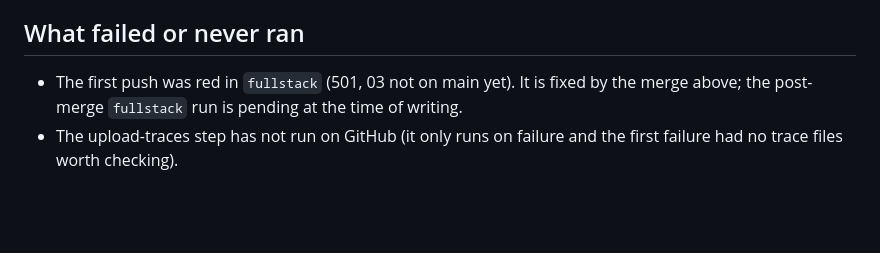
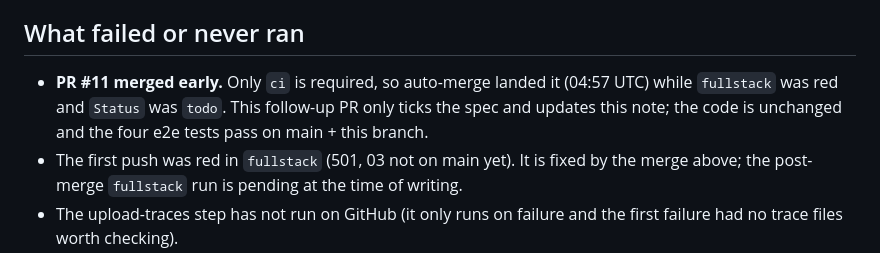
Before and after one commit to SiddharthMuramkar/learningdantic, a Markdown page: review/09-playwright.md, the part around the change. Drawn GitHub-style; blank space fills up the shorter version.

Commit message:
Review note: PR 11 merged early; spec 09 done
Co-Authored-By: Claude Sonnet 5.5 <noreply@anthropic.com>

```diff
--- a/review/09-playwright.md
+++ b/review/09-playwright.md
@@ -38,6 +38,7 @@ PR: branch `09-playwright` (built from `specs-base`, then merged with `origin/ma
 | `gh pr checks 11` on the first push (03 missing) | `ci` pass; `fullstack` fail with the 501 above; this proved the Chromium install, server start and test steps run on GitHub |
 
 ## What failed or never ran
+- **PR #11 merged early.** Only `ci` is required, so auto-merge landed it (04:57 UTC) while `fullstack` was red and `Status` was `todo`. This follow-up PR only ticks the spec and updates this note; the code is unchanged and the four e2e tests pass on main + this branch.
 - The first push was red in `fullstack` (501, 03 not on main yet). It is fixed by the merge above; the post-merge `fullstack` run is pending at the time of writing.
 - The upload-traces step has not run on GitHub (it only runs on failure and the first failure had no trace files worth checking).
 - `playwright show-trace` was not opened (GUI).
```
